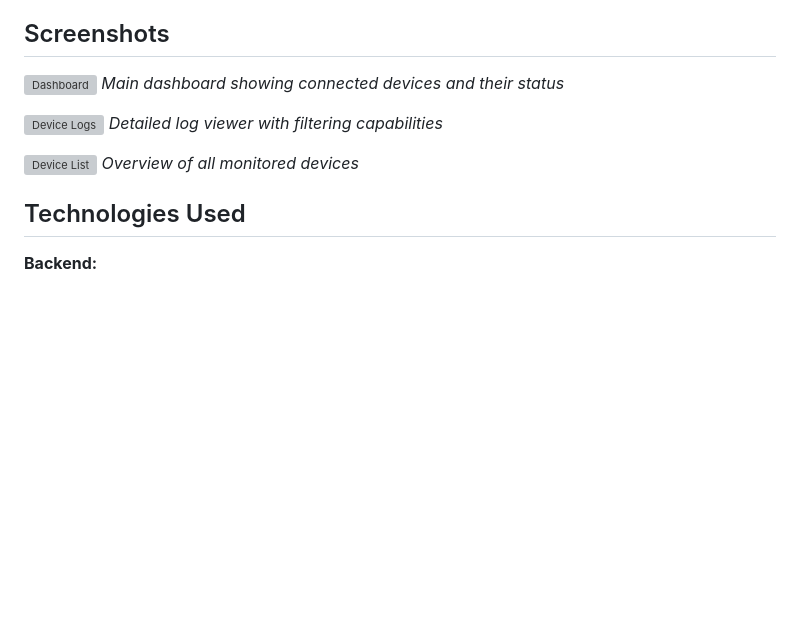
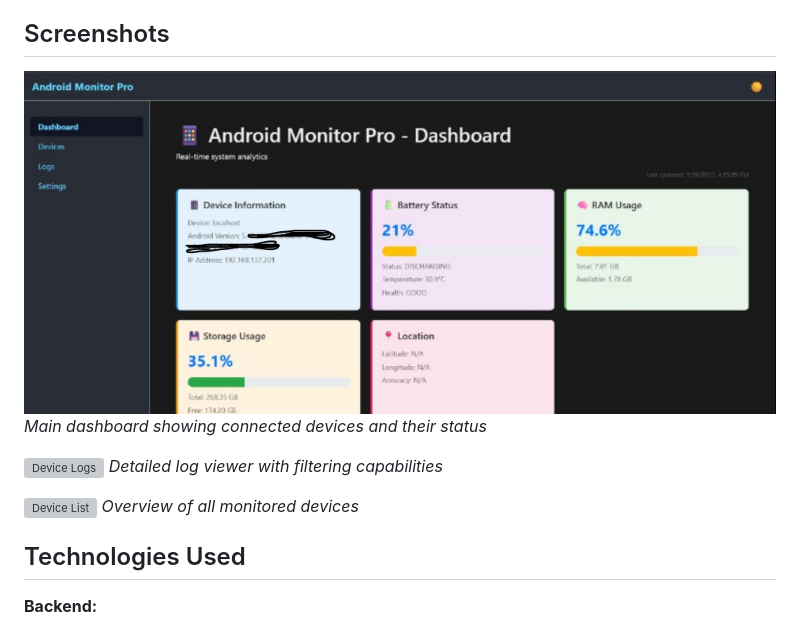
Before and after one commit to CoderNikkcoder/Android_Monitoring, a Markdown page: Readme.md, the part around one of its changes. GitHub-like rendering; blank space fills up the shorter version; grey boxes are pictures that could not be loaded.

```diff
--- a/Readme.md
+++ b/Readme.md
@@ -23,6 +23,6 @@ The system enables administrators to monitor multiple Android devices from a cen
 
 ## Screenshots
 
-![Dashboard](screenshots/dashboard.png)
+![Dashboard](screenshot/Dashboard.jpg)
 *Main dashboard showing connected devices and their status*
 
```
Also changed, not shown: other parts of Readme.md (+2 -2 lines).
